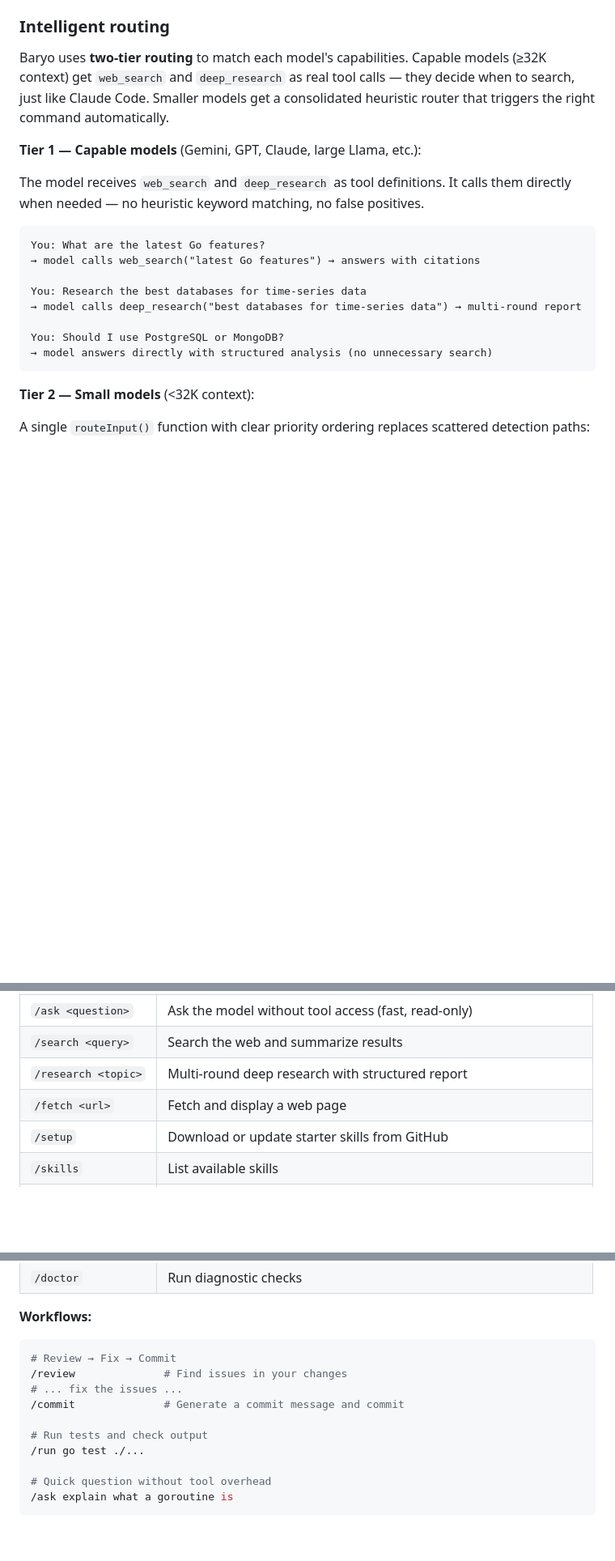
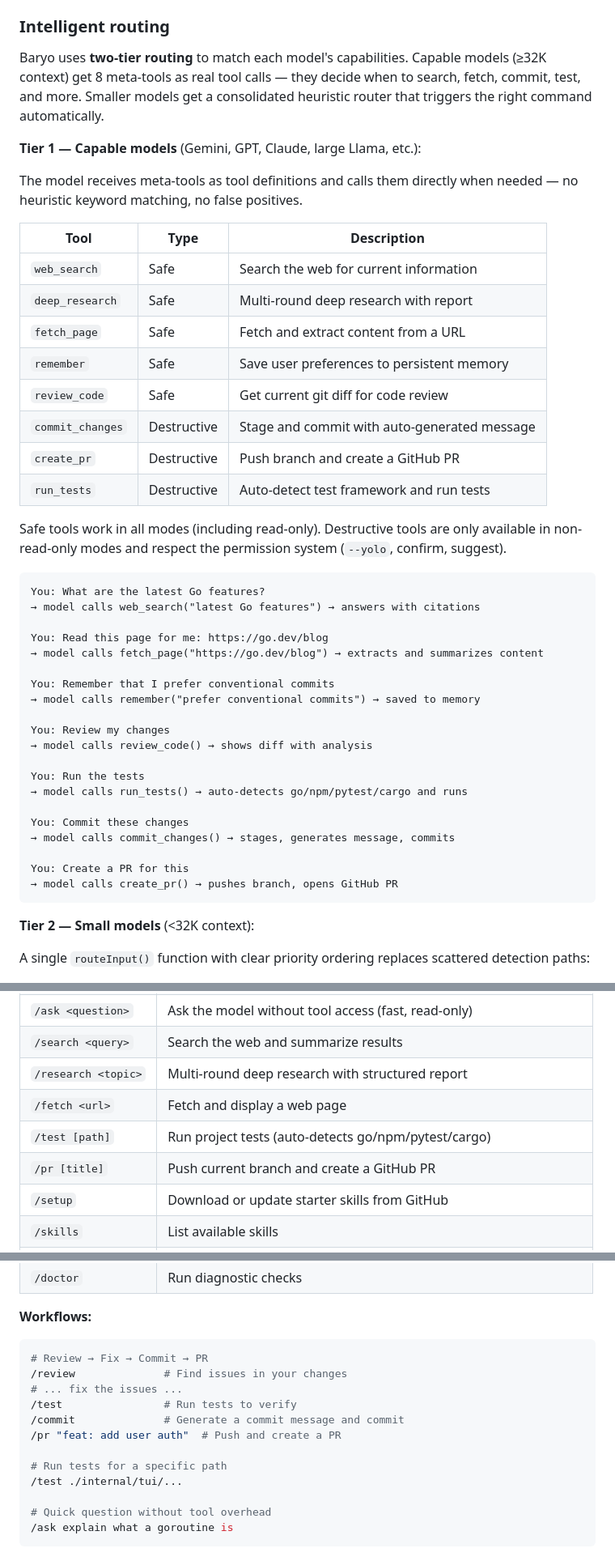
Before and after one commit to BaryoDev/Baryo.CLI, a Markdown page: README.md, 3 parts joined by grey strips. Shown at 81% size. Rendered like a GitHub page; blank space fills up the shorter version.

Commit message:
docs: update README with expanded meta-tools and new slash commands
Add documentation for 6 new meta-tools (fetch_page, remember,
review_code, commit_changes, create_pr, run_tests), new /test and /pr
slash commands, and updated intelligent routing section with tool table.

````diff
--- a/README.md
+++ b/README.md
@@ -174,21 +174,46 @@ Inside the TUI you can also use:
 
 ### Intelligent routing
 
-Baryo uses **two-tier routing** to match each model's capabilities. Capable models (≥32K context) get `web_search` and `deep_research` as real tool calls — they decide when to search, just like Claude Code. Smaller models get a consolidated heuristic router that triggers the right command automatically.
+Baryo uses **two-tier routing** to match each model's capabilities. Capable models (≥32K context) get 8 meta-tools as real tool calls — they decide when to search, fetch, commit, test, and more. Smaller models get a consolidated heuristic router that triggers the right command automatically.
 
 **Tier 1 — Capable models** (Gemini, GPT, Claude, large Llama, etc.):
 
-The model receives `web_search` and `deep_research` as tool definitions. It calls them directly when needed — no heuristic keyword matching, no false positives.
+The model receives meta-tools as tool definitions and calls them directly when needed — no heuristic keyword matching, no false positives.
+
+| Tool | Type | Description |
+|------|------|-------------|
+| `web_search` | Safe | Search the web for current information |
+| `deep_research` | Safe | Multi-round deep research with report |
+| `fetch_page` | Safe | Fetch and extract content from a URL |
+| `remember` | Safe | Save user preferences to persistent memory |
+| `review_code` | Safe | Get current git diff for code review |
+| `commit_changes` | Destructive | Stage and commit with auto-generated message |
+| `create_pr` | Destructive | Push branch and create a GitHub PR |
+| `run_tests` | Destructive | Auto-detect test framework and run tests |
+
+Safe tools work in all modes (including read-only). Destructive tools are only available in non-read-only modes and respect the permission system (`--yolo`, confirm, suggest).
 
 ```
 You: What are the latest Go features?
 → model calls web_search("latest Go features") → answers with citations
 
-You: Research the best databases for time-series data
-→ model calls deep_research("best databases for time-series data") → multi-round report
+You: Read this page for me: https://go.dev/blog
+→ model calls fetch_page("https://go.dev/blog") → extracts and summarizes content
 
-You: Should I use PostgreSQL or MongoDB?
-→ model answers directly with structured analysis (no unnecessary search)
+You: Remember that I prefer conventional commits
+→ model calls remember("prefer conventional commits") → saved to memory
+
+You: Review my changes
+→ model calls review_code() → shows diff with analysis
+
+You: Run the tests
+→ model calls run_tests() → auto-detects go/npm/pytest/cargo and runs
+
+You: Commit these changes
+→ model calls commit_changes() → stages, generates message, commits
+
+You: Create a PR for this
+→ model calls create_pr() → pushes branch, opens GitHub PR
 ```
 
 **Tier 2 — Small models** (<32K context):
@@ -222,6 +247,8 @@ Baryo also includes explicit slash commands for when you want direct control. Ty
 | `/search <query>` | Search the web and summarize results |
 | `/research <topic>` | Multi-round deep research with structured report |
 | `/fetch <url>` | Fetch and display a web page |
+| `/test [path]` | Run project tests (auto-detects go/npm/pytest/cargo) |
+| `/pr [title]` | Push current branch and create a GitHub PR |
 | `/setup` | Download or update starter skills from GitHub |
 | `/skills` | List available skills |
 | `/skill <name>` | Activate a skill (loads full instructions into context) |
@@ -250,13 +277,15 @@ Baryo also includes explicit slash commands for when you want direct control. Ty
 **Workflows:**
 
 ```bash
-# Review → Fix → Commit
+# Review → Fix → Commit → PR
 /review              # Find issues in your changes
 # ... fix the issues ...
+/test                # Run tests to verify
 /commit              # Generate a commit message and commit
+/pr "feat: add user auth"  # Push and create a PR
 
-# Run tests and check output
-/run go test ./...
+# Run tests for a specific path
+/test ./internal/tui/...
 
 # Quick question without tool overhead
 /ask explain what a goroutine is
````
Also changed, not shown: other parts of README.md (+1 -1 lines).
